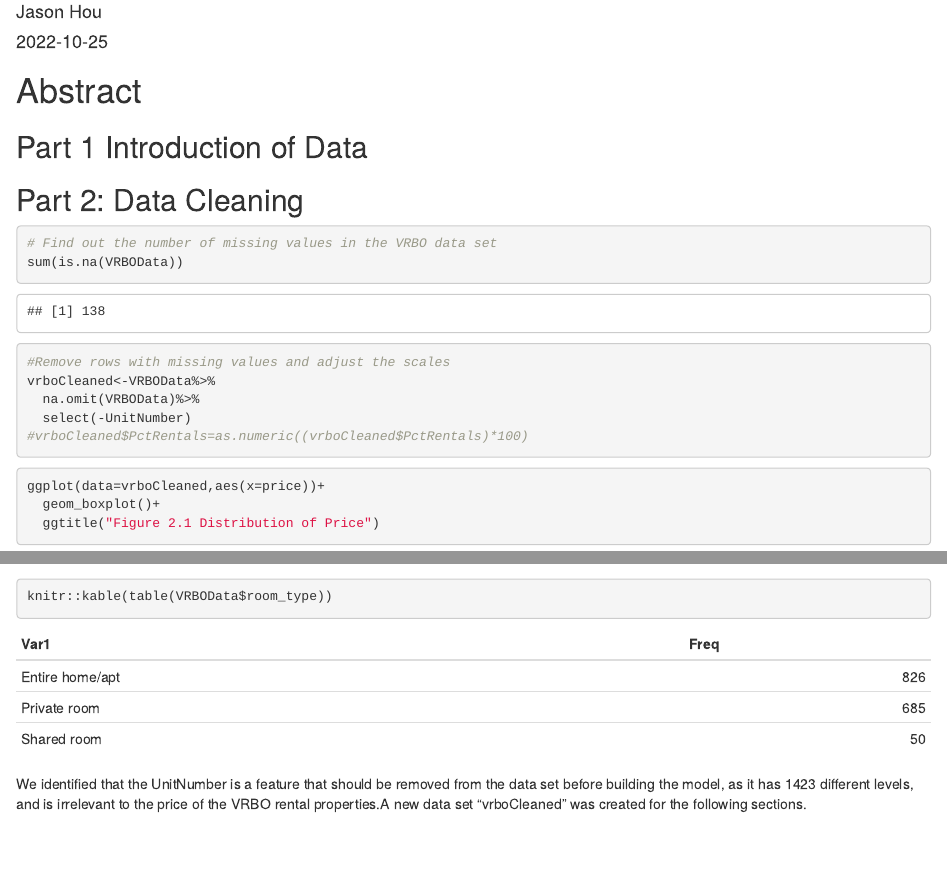
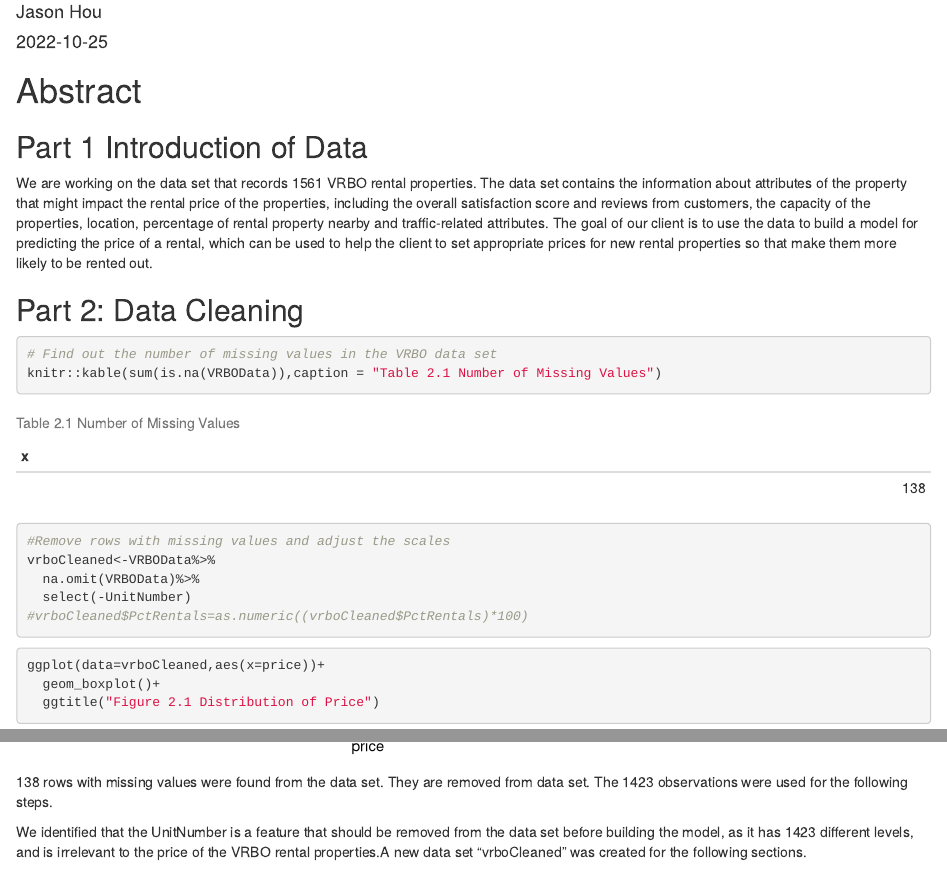
Before and after one commit to jasonh0509/STA363, an R Markdown document (Jason Hou STA 363 Project 2.Rmd): the page in a window 1100 px wide, from 70 px down, and a second part further down, joined at a grey line. Rendered offline with R 4.5, knitr and Pandoc, with nearby package versions.

Commit message:
only abstract left

````diff
--- a/Jason Hou STA 363 Project 2.Rmd
+++ b/Jason Hou STA 363 Project 2.Rmd
@@ -29,6 +29,8 @@ library(xtable)
 
 ## Part 1 Introduction of Data
 
+We are working on the data set that records 1561 VRBO rental properties. The data set contains the information about attributes of the property that might impact the rental price of the properties, including the overall satisfaction score and reviews from customers, the capacity of the properties, location, percentage of rental property nearby and traffic-related attributes. The goal of our client is to use the data to build a model for predicting the price of a rental, which can be used to help the client to set appropriate prices for new rental properties so that make them more likely to be rented out.
+
 ```{r load data, include=FALSE}
 VRBOData<-read.csv("VRBO.csv")
 ```
@@ -41,7 +43,7 @@ glimpse(VRBOData)
 
 ```{r checking and cleaning}
 # Find out the number of missing values in the VRBO data set
-sum(is.na(VRBOData))
+knitr::kable(sum(is.na(VRBOData)),caption = "Table 2.1 Number of Missing Values")
 #Remove rows with missing values and adjust the scales
 vrboCleaned<-VRBOData%>%
   na.omit(VRBOData)%>%
@@ -55,9 +57,7 @@ ggplot(data=vrboCleaned,aes(x=price))+
   ggtitle("Figure 2.1 Distribution of Price")
 ```
 
-```{r}
-knitr::kable(table(VRBOData$room_type))
-```
+138 rows with missing values were found from the data set. They are removed from data set. The 1423 observations were used for the following steps.
 
 We identified that the UnitNumber is a feature that should be removed from the data set before building the model, as it has 1423 different levels, and is irrelevant to the price of the VRBO rental properties.A new data set "vrboCleaned" was created for the following sections.
 
````
Also changed, not shown: Jason-Hou-STA-363-Project-2.html, Jason Hou STA 363 Project 2.Rmd (4 more changed lines).
